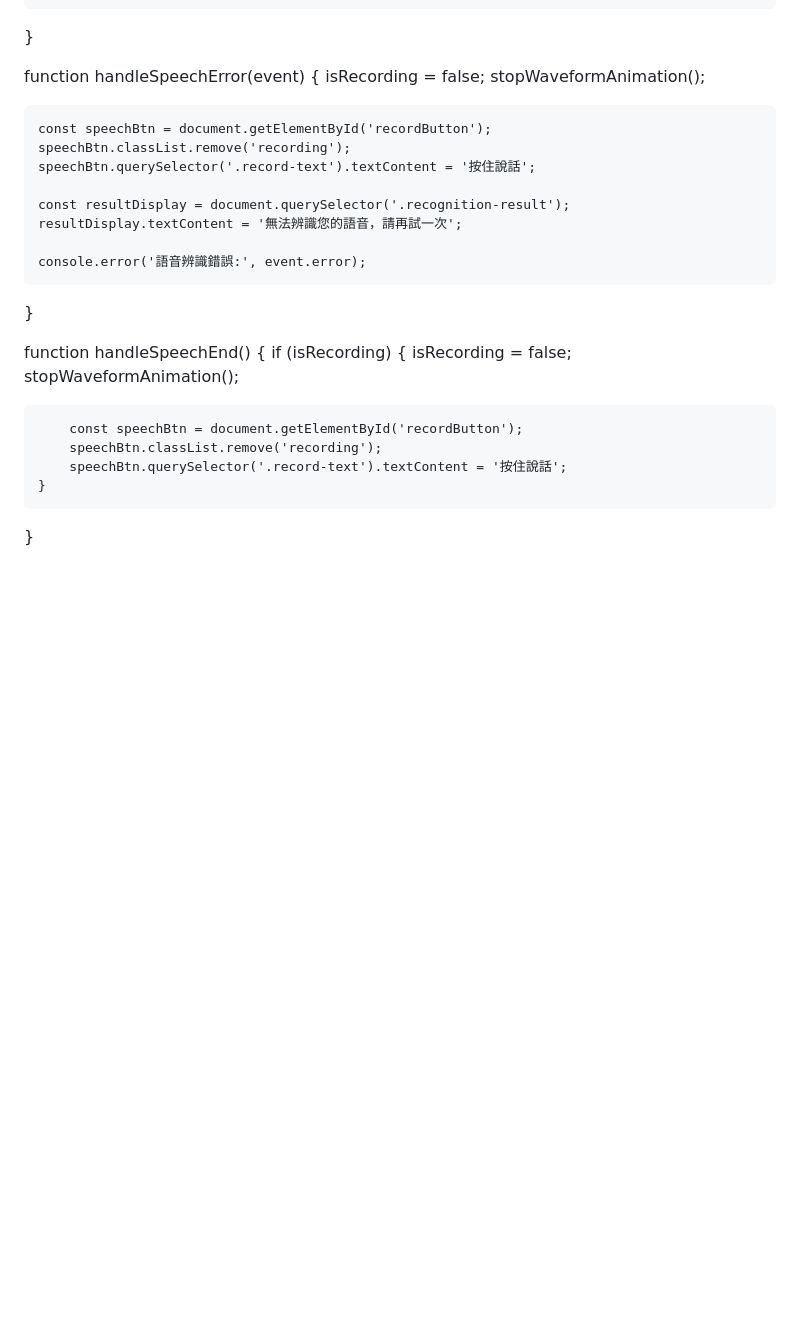
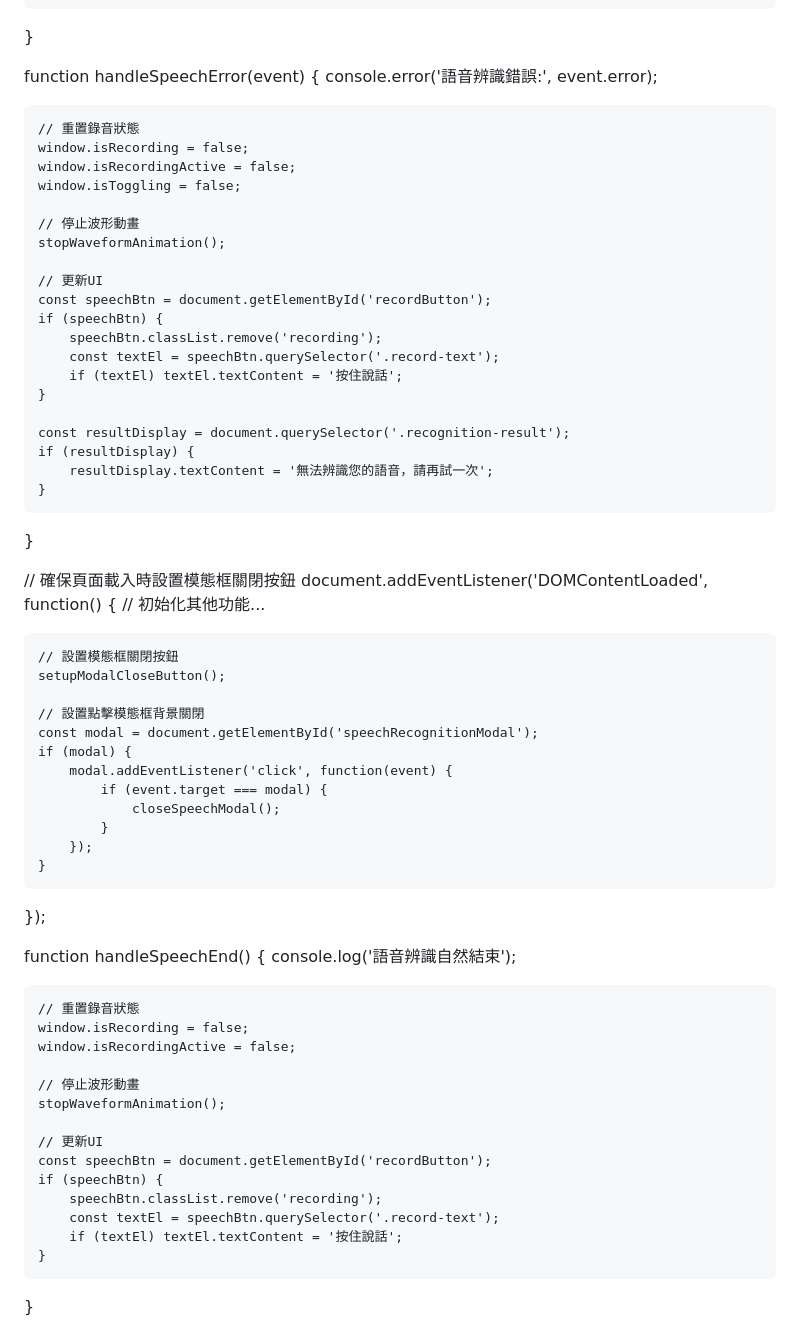
Before and after one commit to KandHscloud/pronunciation-challenge, a Markdown page: README.md, the part around one of its changes. GitHub-like rendering; blank space fills up the shorter version.

```diff
--- a/README.md
+++ b/README.md
@@ -1398,27 +1398,64 @@ function handleSpeechResult(event) {
 }
 
 function handleSpeechError(event) {
-    isRecording = false;
+    console.error('語音辨識錯誤:', event.error);
+
+    // 重置錄音狀態
+    window.isRecording = false;
+    window.isRecordingActive = false;
+    window.isToggling = false;
+
+    // 停止波形動畫
     stopWaveformAnimation();
 
+    // 更新UI
     const speechBtn = document.getElementById('recordButton');
-    speechBtn.classList.remove('recording');
-    speechBtn.querySelector('.record-text').textContent = '按住說話';
+    if (speechBtn) {
+        speechBtn.classList.remove('recording');
+        const textEl = speechBtn.querySelector('.record-text');
+        if (textEl) textEl.textContent = '按住說話';
+    }
 
     const resultDisplay = document.querySelector('.recognition-result');
-    resultDisplay.textContent = '無法辨識您的語音，請再試一次';
-
-    console.error('語音辨識錯誤:', event.error);
-}
+    if (resultDisplay) {
+        resultDisplay.textContent = '無法辨識您的語音，請再試一次';
+    }
+}
+
+// 確保頁面載入時設置模態框關閉按鈕
+document.addEventListener('DOMContentLoaded', function() {
+    // 初始化其他功能...
+
+    // 設置模態框關閉按鈕
+    setupModalCloseButton();
+
+    // 設置點擊模態框背景關閉
+    const modal = document.getElementById('speechRecognitionModal');
+    if (modal) {
+        modal.addEventListener('click', function(event) {
+            if (event.target === modal) {
+                closeSpeechModal();
+            }
+        });
+    }
+});
 
 function handleSpeechEnd() {
-    if (isRecording) {
-        isRecording = false;
-        stopWaveformAnimation();
-
-        const speechBtn = document.getElementById('recordButton');
+    console.log('語音辨識自然結束');
+
+    // 重置錄音狀態
+    window.isRecording = false;
+    window.isRecordingActive = false;
+
+    // 停止波形動畫
+    stopWaveformAnimation();
+
+    // 更新UI
+    const speechBtn = document.getElementById('recordButton');
+    if (speechBtn) {
         speechBtn.classList.remove('recording');
-        speechBtn.querySelector('.record-text').textContent = '按住說話';
+        const textEl = speechBtn.querySelector('.record-text');
+        if (textEl) textEl.textContent = '按住說話';
     }
 }
 
```
Also changed, not shown: other parts of README.md (+91 -13 lines).
